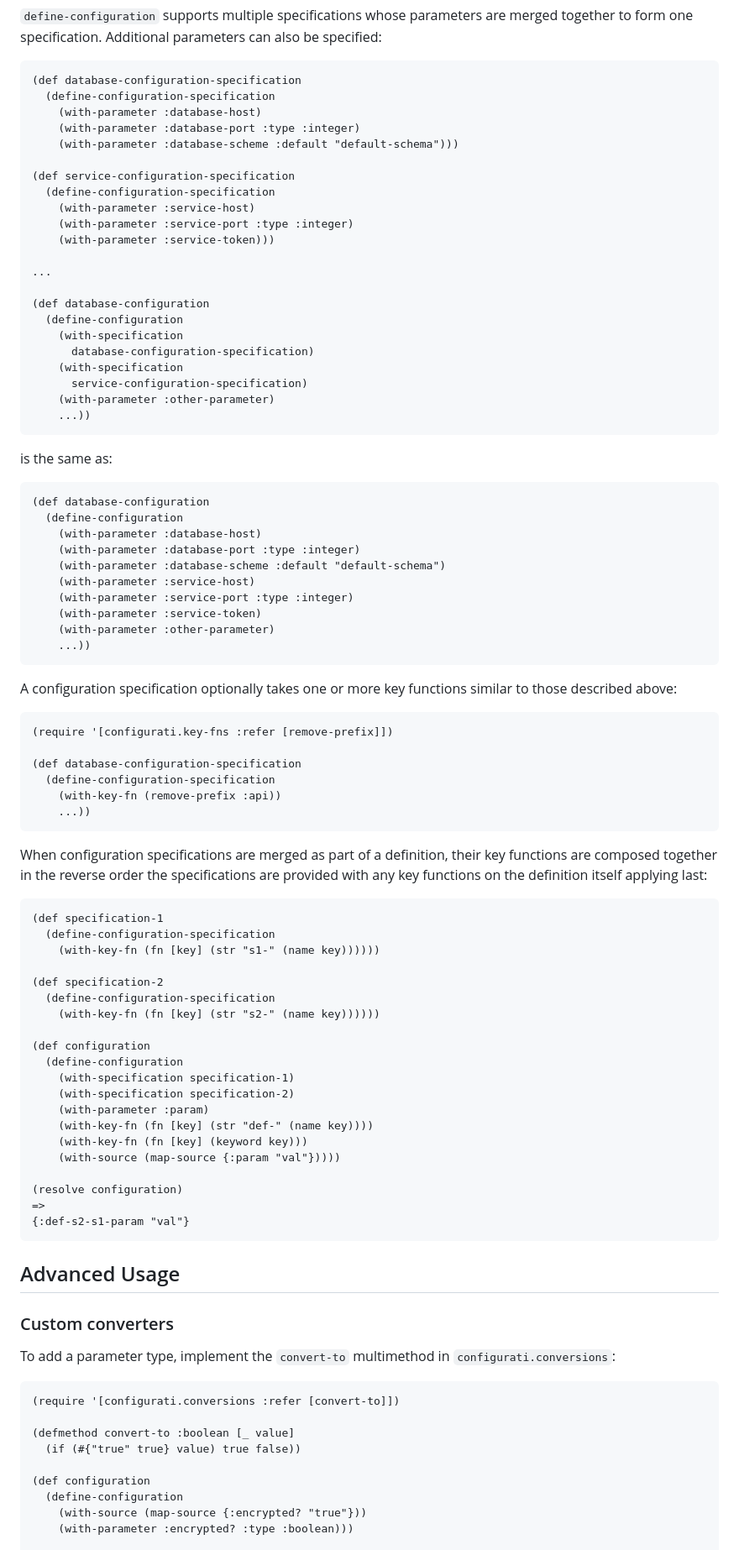
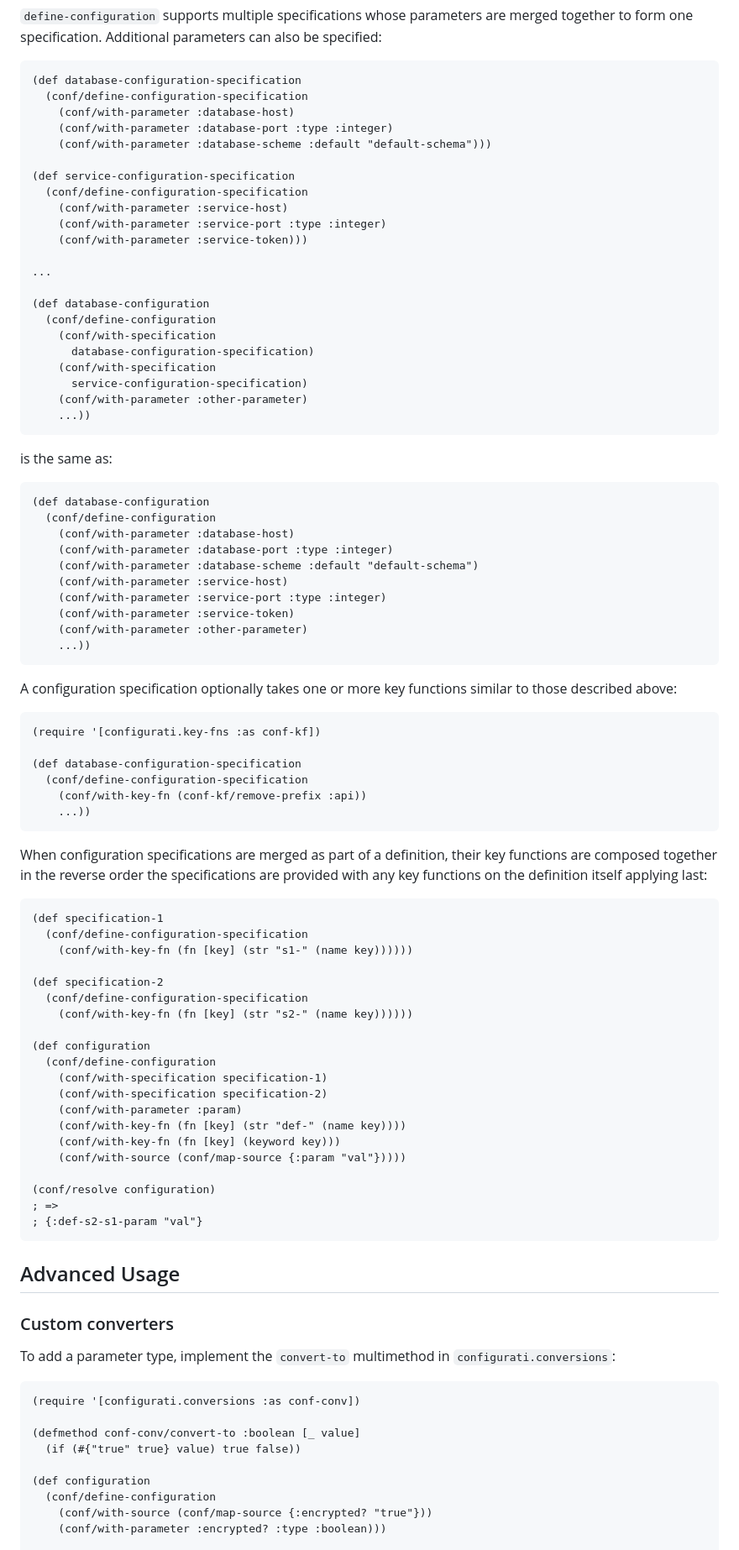
Before and after one commit to logicblocks/configurati, a Markdown page: README.md, the part around the change printed below. Shown: that part at 84% size. GitHub-like rendering.

````diff
--- a/README.md
+++ b/README.md
@@ -435,26 +463,26 @@ specified:
 
 ```clojure
 (def database-configuration-specification
-  (define-configuration-specification
-    (with-parameter :database-host)
-    (with-parameter :database-port :type :integer)
-    (with-parameter :database-scheme :default "default-schema")))
+  (conf/define-configuration-specification
+    (conf/with-parameter :database-host)
+    (conf/with-parameter :database-port :type :integer)
+    (conf/with-parameter :database-scheme :default "default-schema")))
 
 (def service-configuration-specification
-  (define-configuration-specification
-    (with-parameter :service-host)
-    (with-parameter :service-port :type :integer)
-    (with-parameter :service-token)))
+  (conf/define-configuration-specification
+    (conf/with-parameter :service-host)
+    (conf/with-parameter :service-port :type :integer)
+    (conf/with-parameter :service-token)))
 
 ...
 
 (def database-configuration
-  (define-configuration
-    (with-specification
+  (conf/define-configuration
+    (conf/with-specification
       database-configuration-specification)
-    (with-specification
+    (conf/with-specification
       service-configuration-specification)
-    (with-parameter :other-parameter)
+    (conf/with-parameter :other-parameter)
     ...))
 ```
 
@@ -462,14 +490,14 @@ is the same as:
 
 ```clojure
 (def database-configuration
-  (define-configuration
-    (with-parameter :database-host)
-    (with-parameter :database-port :type :integer)
-    (with-parameter :database-scheme :default "default-schema")
-    (with-parameter :service-host)
-    (with-parameter :service-port :type :integer)
-    (with-parameter :service-token)
-    (with-parameter :other-parameter)
+  (conf/define-configuration
+    (conf/with-parameter :database-host)
+    (conf/with-parameter :database-port :type :integer)
+    (conf/with-parameter :database-scheme :default "default-schema")
+    (conf/with-parameter :service-host)
+    (conf/with-parameter :service-port :type :integer)
+    (conf/with-parameter :service-token)
+    (conf/with-parameter :other-parameter)
     ...))
 ```
 
@@ -477,11 +505,11 @@ A configuration specification optionally takes one or more key functions
 similar to those described above:
 
 ```clojure
-(require '[configurati.key-fns :refer [remove-prefix]])
+(require '[configurati.key-fns :as conf-kf])
 
 (def database-configuration-specification
-  (define-configuration-specification
-    (with-key-fn (remove-prefix :api))
+  (conf/define-configuration-specification
+    (conf/with-key-fn (conf-kf/remove-prefix :api))
     ...))
 ```
 
@@ -492,25 +520,25 @@ applying last:
 
 ```clojure
 (def specification-1
-  (define-configuration-specification
-    (with-key-fn (fn [key] (str "s1-" (name key))))))
+  (conf/define-configuration-specification
+    (conf/with-key-fn (fn [key] (str "s1-" (name key))))))
 
 (def specification-2
-  (define-configuration-specification
-    (with-key-fn (fn [key] (str "s2-" (name key))))))
+  (conf/define-configuration-specification
+    (conf/with-key-fn (fn [key] (str "s2-" (name key))))))
 
 (def configuration
-  (define-configuration
-    (with-specification specification-1)
-    (with-specification specification-2)
-    (with-parameter :param)
-    (with-key-fn (fn [key] (str "def-" (name key))))
-    (with-key-fn (fn [key] (keyword key)))
-    (with-source (map-source {:param "val"}))))
+  (conf/define-configuration
+    (conf/with-specification specification-1)
+    (conf/with-specification specification-2)
+    (conf/with-parameter :param)
+    (conf/with-key-fn (fn [key] (str "def-" (name key))))
+    (conf/with-key-fn (fn [key] (keyword key)))
+    (conf/with-source (conf/map-source {:param "val"}))))
 
-(resolve configuration)
-=>
-{:def-s2-s1-param "val"}
+(conf/resolve configuration)
+; =>
+; {:def-s2-s1-param "val"}
 ```
 
 ## Advanced Usage
@@ -521,13 +549,13 @@ To add a parameter type, implement the `convert-to` multimethod in
 `configurati.conversions`:
 
 ```clojure
-(require '[configurati.conversions :refer [convert-to]])
+(require '[configurati.conversions :as conf-conv])
 
-(defmethod convert-to :boolean [_ value]
+(defmethod conf-conv/convert-to :boolean [_ value]
   (if (#{"true" true} value) true false))
 
 (def configuration
-  (define-configuration
-    (with-source (map-source {:encrypted? "true"}))
-    (with-parameter :encrypted? :type :boolean)))
+  (conf/define-configuration
+    (conf/with-source (conf/map-source {:encrypted? "true"}))
+    (conf/with-parameter :encrypted? :type :boolean)))
 
````
Also changed, not shown: other parts of README.md (+182 -154 lines).
